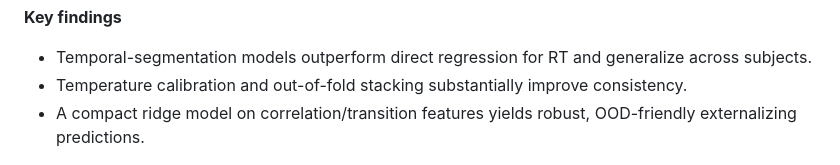
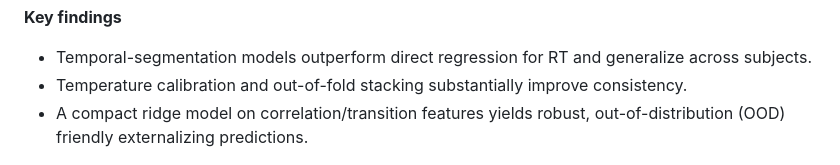
Before and after one commit to sneddy/neurosned, a Markdown page: README.md, the part around the change. GitHub-like rendering.

```diff
--- a/README.md
+++ b/README.md
@@ -26,7 +26,7 @@ preprocessing → model zoo → calibration / stacking → feature engineering
 **Key findings**
 - Temporal-segmentation models outperform direct regression for RT and generalize across subjects.
 - Temperature calibration and out-of-fold stacking substantially improve consistency.
-- A compact ridge model on correlation/transition features yields robust, OOD-friendly externalizing predictions.
+- A compact ridge model on correlation/transition features yields robust, out-of-distribution (OOD) friendly externalizing predictions.
 
 ![Workflow diagram](assets/poster_cropped.jpg)
 
```
